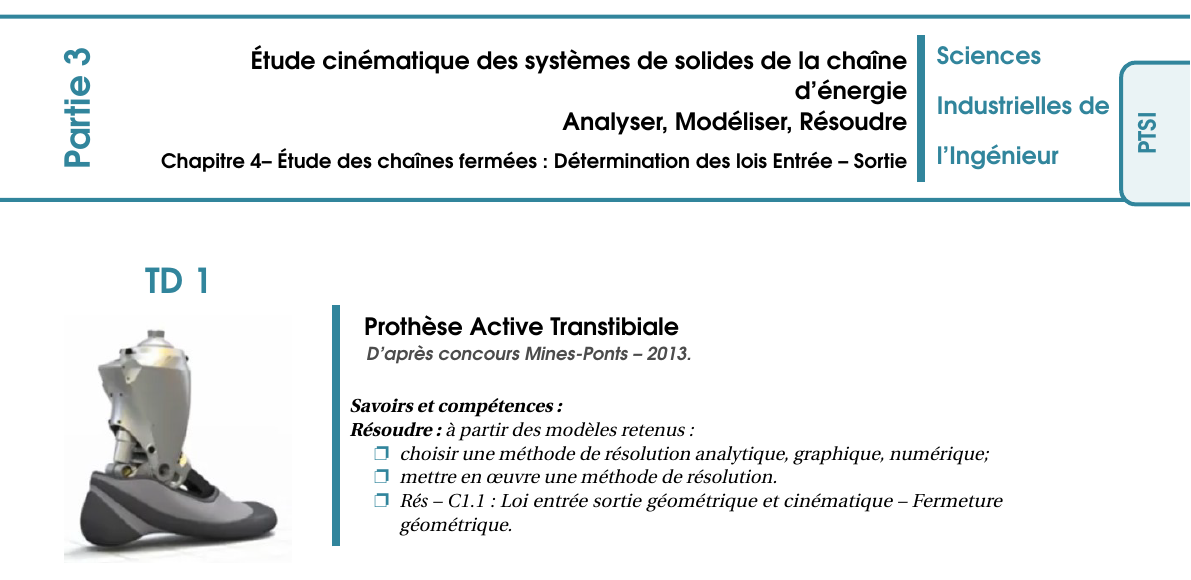
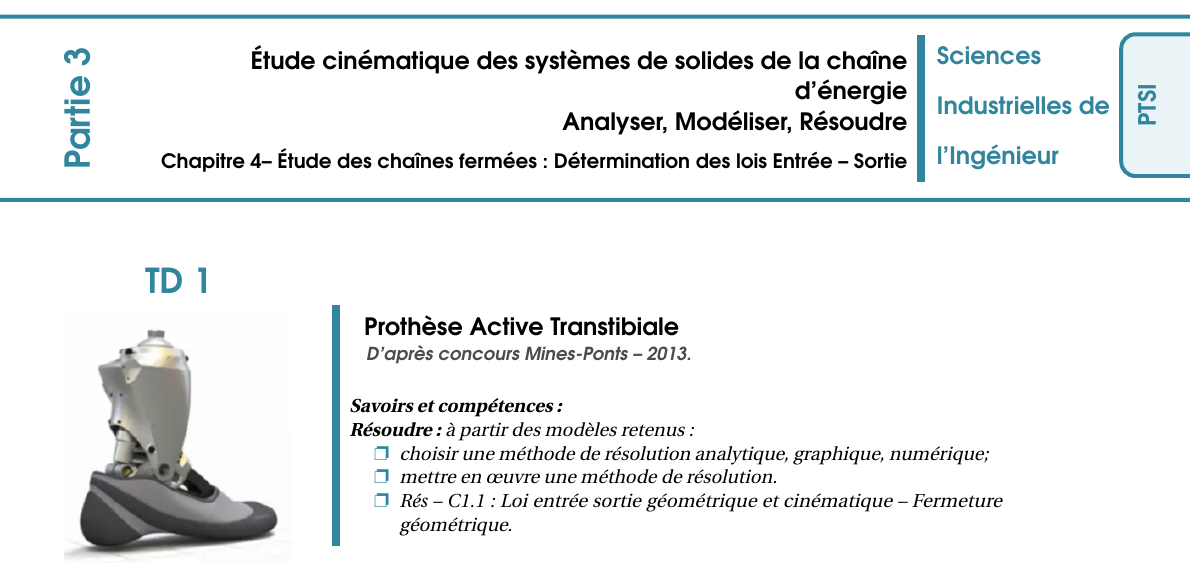
Before and after one commit to xpessoles/PTSI, a LaTeX document (Modeles/LaTeX_V2.1/ModeleTD_SII.tex, which reads Modeles/LaTeX_V2.1/style/new_pagegarde.tex): part of page 1 of 3, cut so that both start at the same text. Compiled offline with pdfLaTeX.

Commit message:
git commit -a

```diff
--- a/Modeles/LaTeX_V2.1/style/new_pagegarde.tex
+++ b/Modeles/LaTeX_V2.1/style/new_pagegarde.tex
@@ -221,9 +221,9 @@
 	  line width=2pt,
 	  fill = ocre!10,
 	  minimum width  = 2.5cm,
-%	  minimum height = 2.5cm,] at (18.5cm,0.5cm) {};
-	  minimum height = 2.5cm,] at (18.5cm,0cm) {};
-\node at (17.7cm,0) {\rotatebox{90}{\textsf{\textbf{\large\color{ocre}{\classe}}}}};
+	  minimum height = 2.5cm,] at (18.5cm,0.5cm) {};
+%	  minimum height = 2.5cm,] at (18.5cm,0cm) {};
+\node at (17.7cm,0.5) {\rotatebox{90}{\textsf{\textbf{\large\color{ocre}{\classe}}}}};
 %{};
 \end{tikzpicture}
 
```
